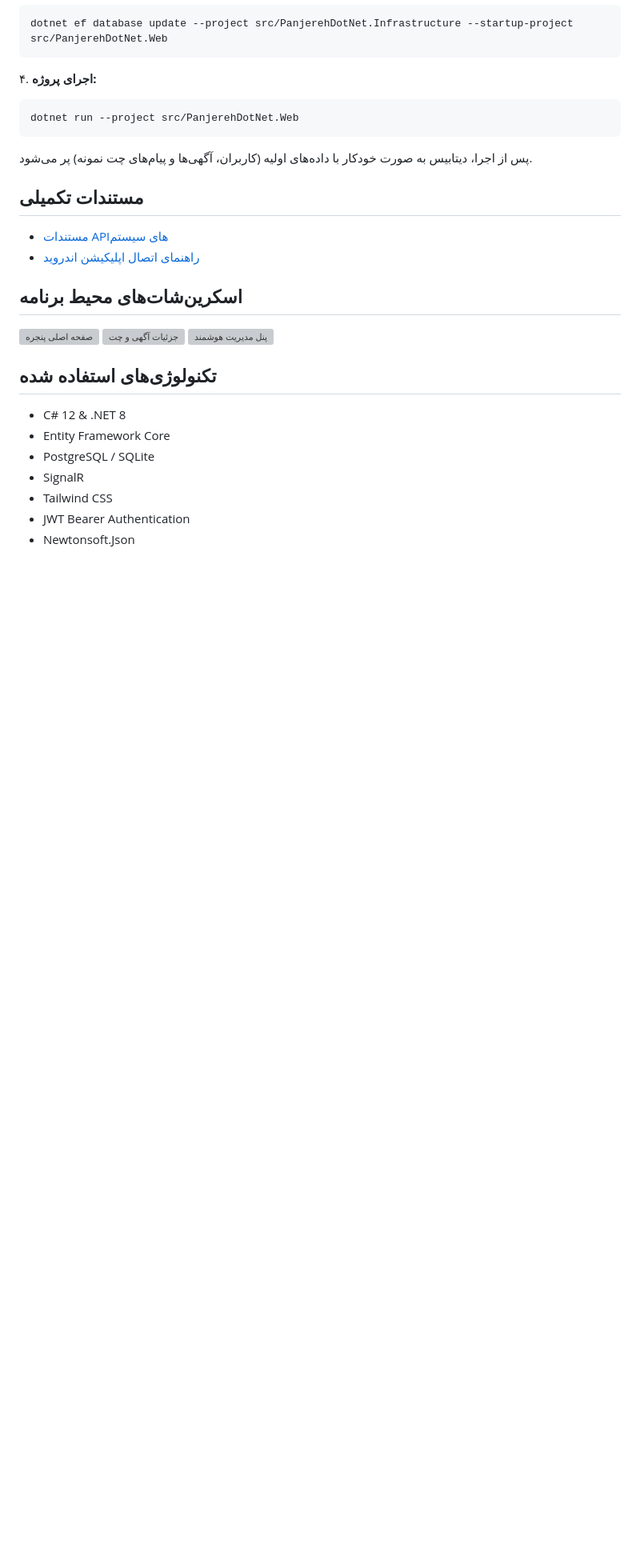
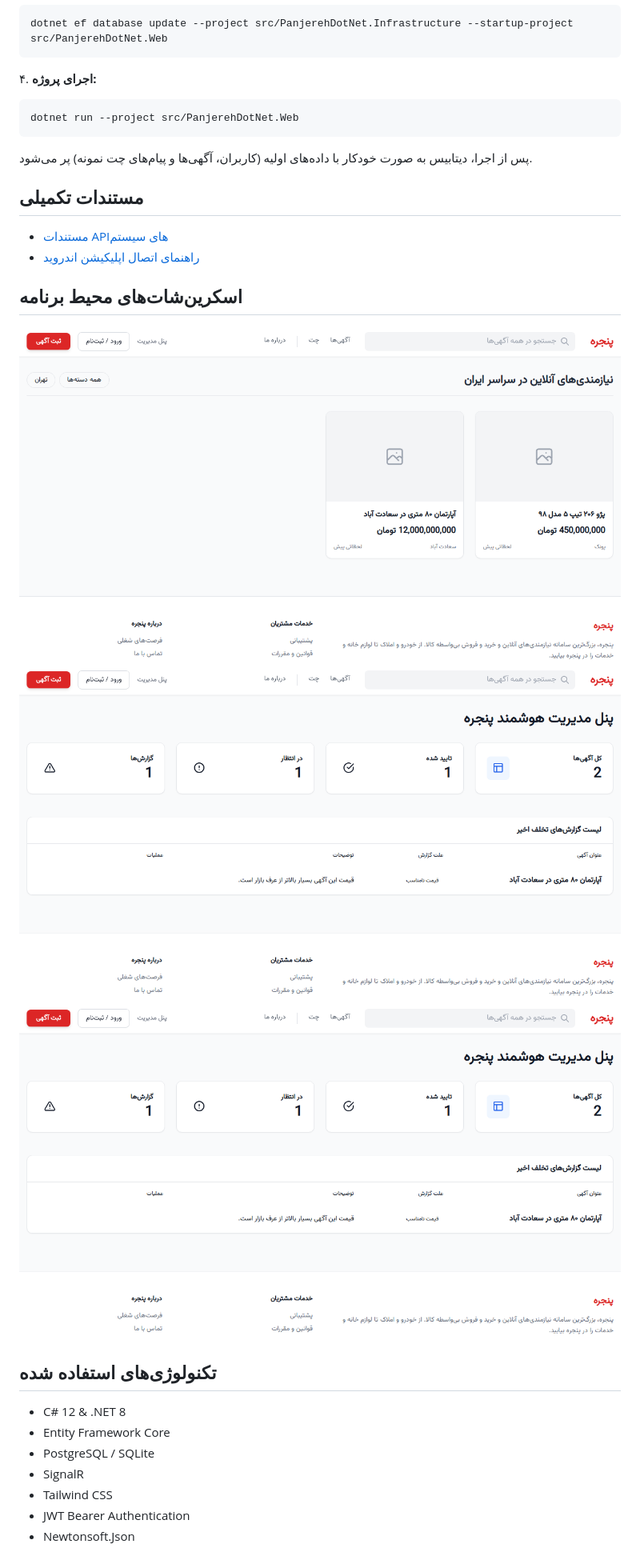
Before and after one commit to danialchoopan/PanjerehDotNet, a Markdown page: README.md, the part around the change. Shown at 80% size. Rendered like a GitHub page; blank space fills up the shorter version; grey boxes are pictures that could not be loaded.

```diff
--- a/README.md
+++ b/README.md
@@ -48,10 +48,9 @@
 - [راهنمای اتصال اپلیکیشن اندروید](./docs/androidreadmeapi.md)
 
 ## اسکرین‌شات‌های محیط برنامه
-
-![صفحه اصلی پنجره](./screenshots/home_page.png)
-![جزئیات آگهی و چت](./screenshots/ad_details.png)
-![پنل مدیریت هوشمند](./screenshots/admin_dashboard.png)
+![صفحه اصلی پنجره](./PanjerehDotNet/screenshots/home_page.png)
+![جزئیات آگهی و چت](./PanjerehDotNet/screenshots/admin_dashboard.png)
+![پنل مدیریت هوشمند](./PanjerehDotNet/screenshots/admin_dashboard.png)
 
 ## تکنولوژی‌های استفاده شده
 
```
